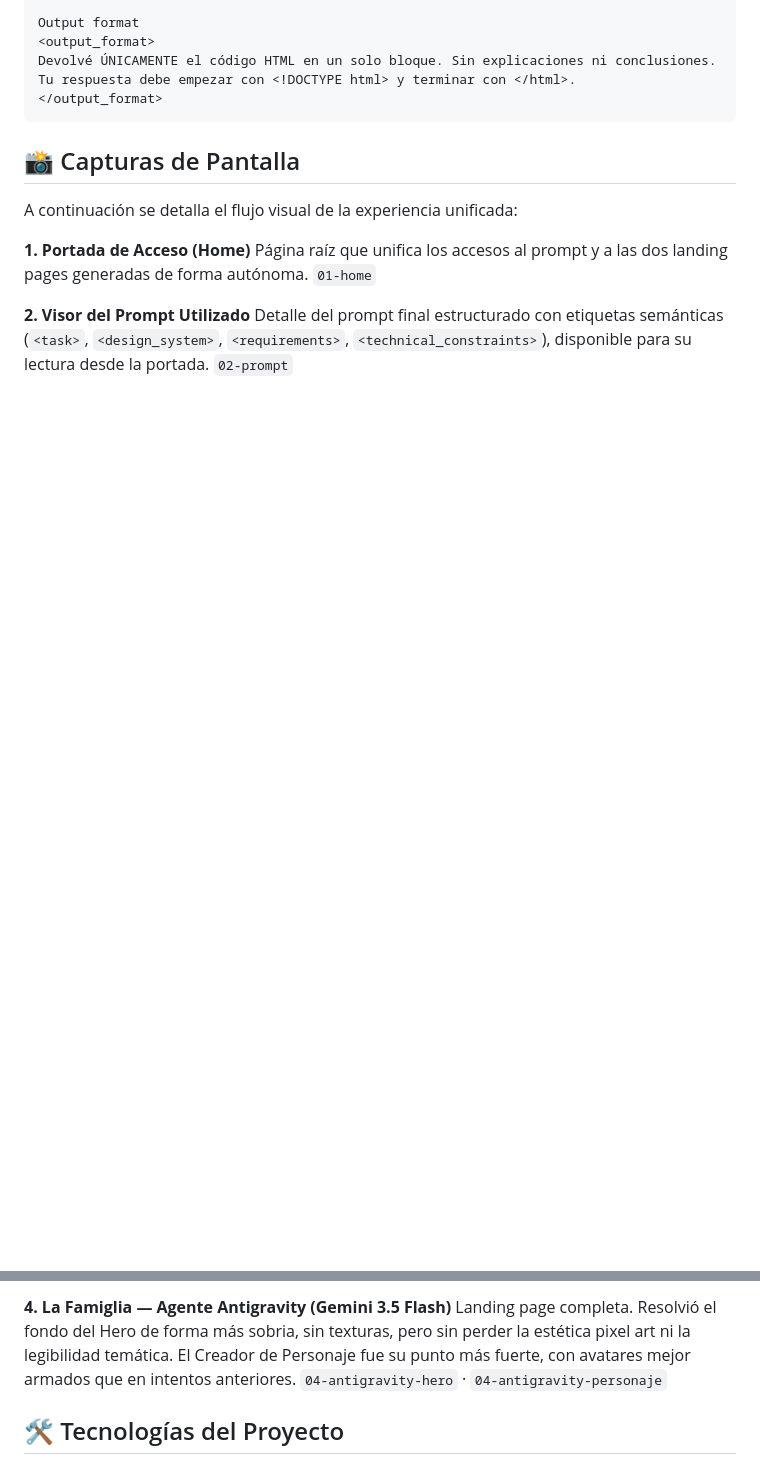
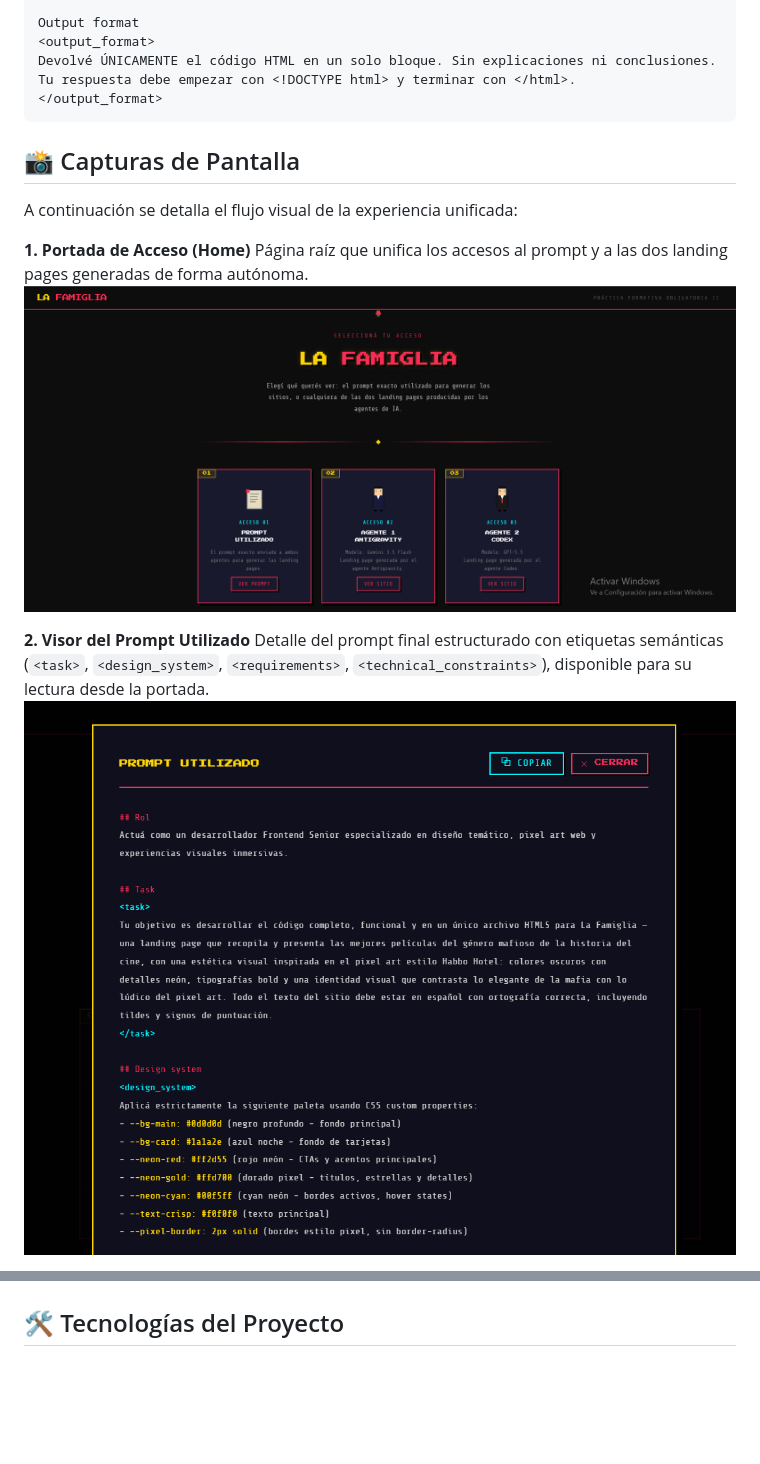
Before and after one commit to Antocba/PFO2---Frontend, a Markdown page: README.md, 2 parts joined by grey strips. GitHub-like rendering; blank space fills up the shorter version.

Commit message:
Update README.md
Se agregan capturas

```diff
--- a/README.md
+++ b/README.md
@@ -114,9 +114,9 @@ A continuación se detalla el flujo visual de la experiencia unificada:
 
 **1. Portada de Acceso (Home)**
 Página raíz que unifica los accesos al prompt y a las dos landing pages generadas de forma autónoma.
-`01-home`
+![PortadaLanding](Capturas/Landing.png)
 
 **2. Visor del Prompt Utilizado**
 Detalle del prompt final estructurado con etiquetas semánticas (`<task>`, `<design_system>`, `<requirements>`, `<technical_constraints>`), disponible para su lectura desde la portada.
-`02-prompt`
+![VisordePrompt](Capturas/Prompt.png)
 
@@ -126,7 +142,4 @@ Landing page completa. Se destaca la resolución de la escena Hero (oficina de V
 
-**4. La Famiglia — Agente Antigravity (Gemini 3.5 Flash)**
-Landing page completa. Resolvió el fondo del Hero de forma más sobria, sin texturas, pero sin perder la estética pixel art ni la legibilidad temática. El Creador de Personaje fue su punto más fuerte, con avatares mejor armados que en intentos anteriores.
-`04-antigravity-hero` · `04-antigravity-personaje`
 
 ## 🛠️ Tecnologías del Proyecto
 
```
Also changed, not shown: other parts of README.md (+18 -2 lines).
